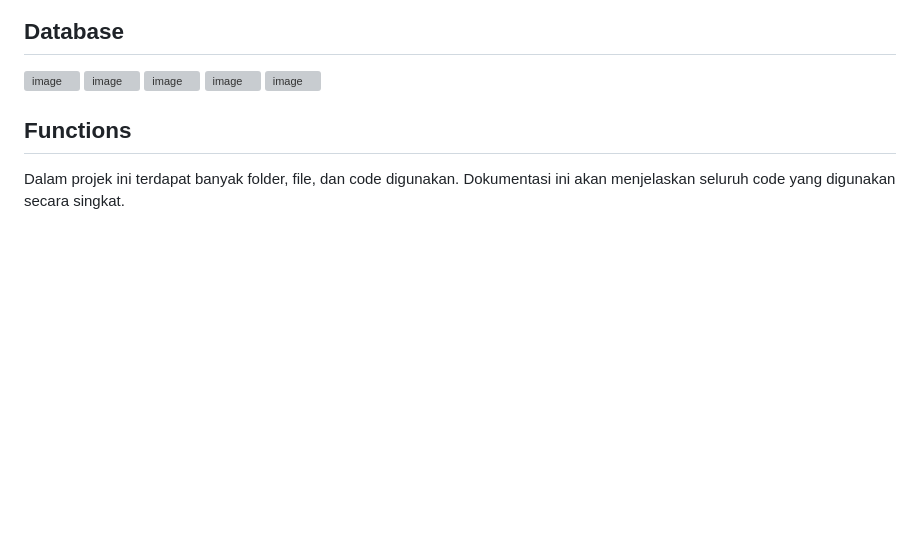
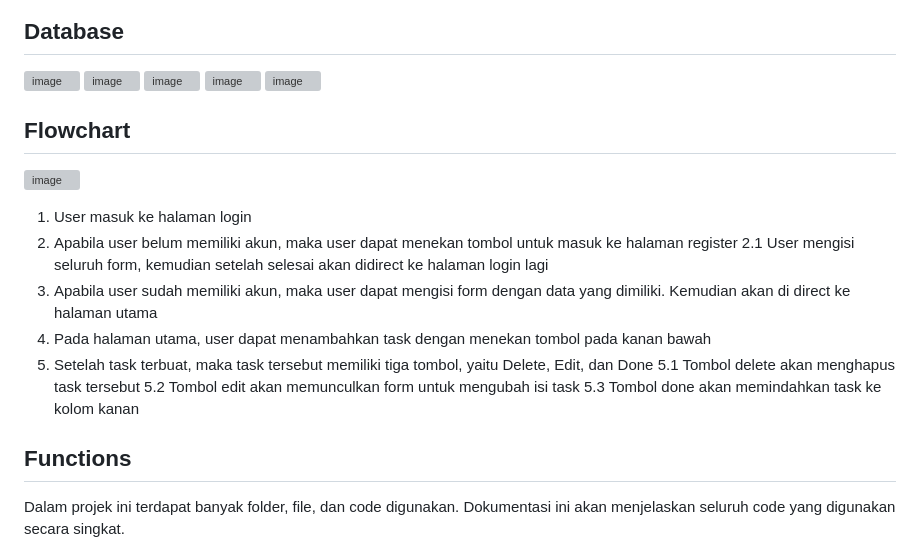
Before and after one commit to Alexander-2912/Web-Dev-Project-Pacmann-Todo-App, a Markdown page: README.md, the part around the change. Rendered like a GitHub page; blank space fills up the shorter version; grey boxes are pictures that could not be loaded.

```diff
--- a/README.md
+++ b/README.md
@@ -14,6 +14,18 @@ Objektif dari projek ini adalah membuat sebuah website yang dapat digunakan untu
 ![image](https://github.com/Alexander-2912/Web-Development/assets/118685091/aa8118ff-a8b8-4511-9c95-ed23c575c50f)
 ![image](https://github.com/Alexander-2912/Web-Development/assets/118685091/0462f203-21ee-4625-a5de-c8965a635c3e)
 ![image](https://github.com/Alexander-2912/Web-Development/assets/118685091/c1a93eb2-b8da-4986-941a-c8d47e92f571)
+
+## Flowchart
+![image](https://github.com/Alexander-2912/Web-Development/assets/118685091/1598063e-cdd3-499b-9ae8-3542dc1beed4)
+1. User masuk ke halaman login
+2. Apabila user belum memiliki akun, maka user dapat menekan tombol untuk masuk ke halaman register
+2.1 User mengisi seluruh form, kemudian setelah selesai akan didirect ke halaman login lagi
+3. Apabila user sudah memiliki akun, maka user dapat mengisi form dengan data yang dimiliki. Kemudian akan di direct ke halaman utama
+4. Pada halaman utama, user dapat menambahkan task dengan menekan tombol pada kanan bawah
+5. Setelah task terbuat, maka task tersebut memiliki tiga tombol, yaitu Delete, Edit, dan Done
+5.1 Tombol delete akan menghapus task tersebut
+5.2 Tombol edit akan memunculkan form untuk mengubah isi task
+5.3 Tombol done akan memindahkan task ke kolom kanan
 
 ## Functions
 Dalam projek ini terdapat banyak folder, file, dan code digunakan. Dokumentasi ini akan menjelaskan seluruh code yang digunakan secara singkat.
```
